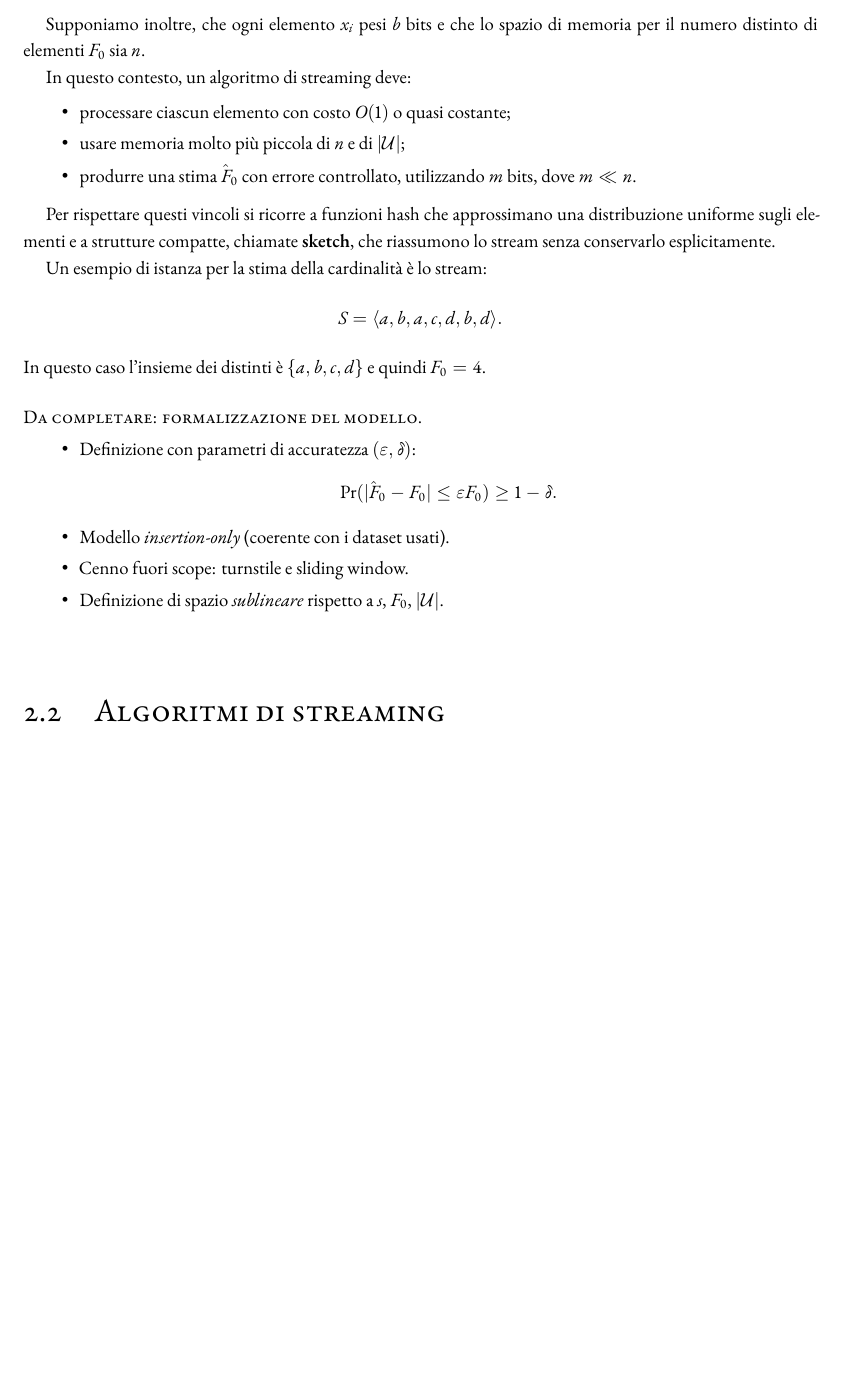
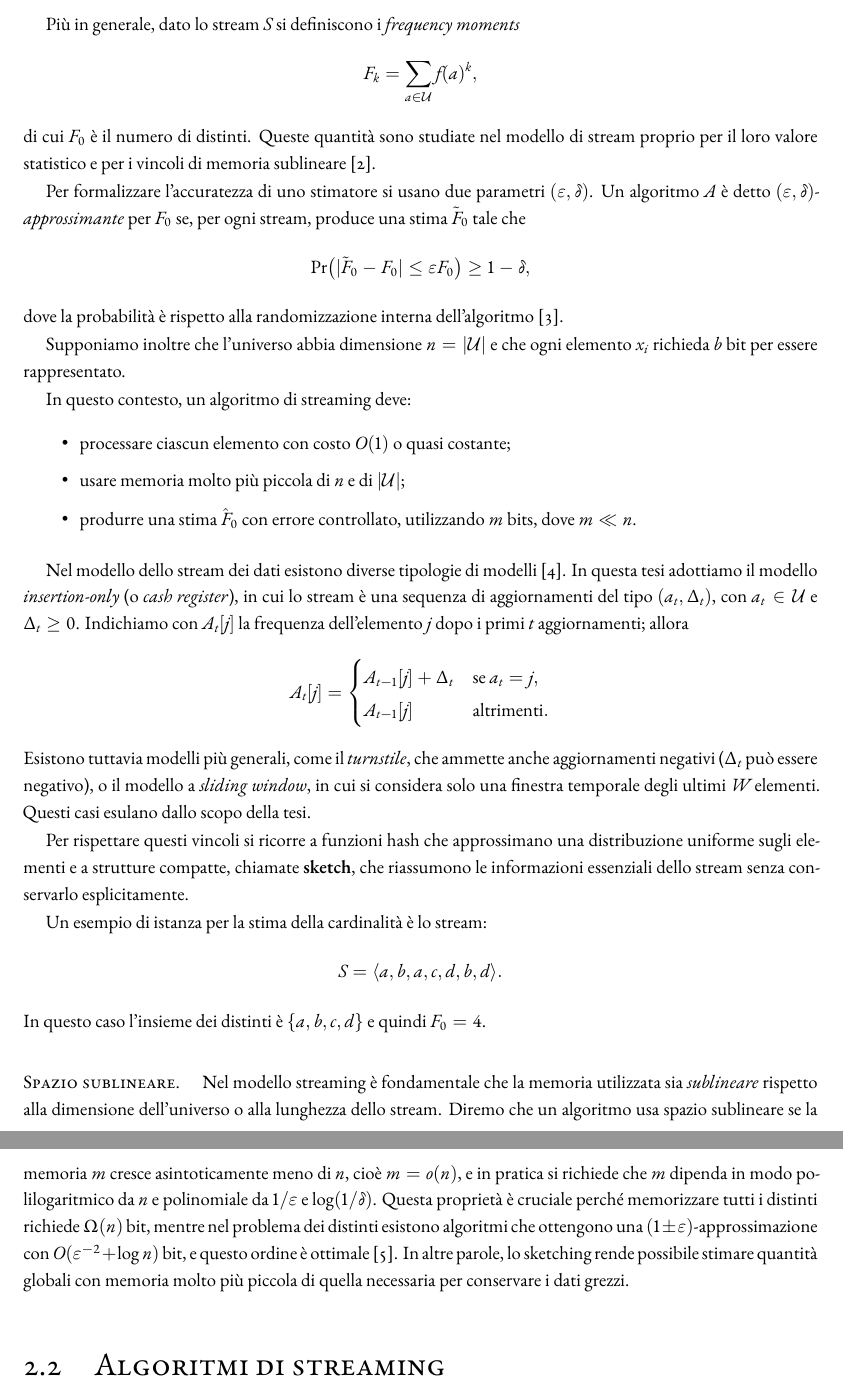
Before and after one commit to kr0bi/satp-cpp, a LaTeX thesis (thesis/dissertation.tex, which reads thesis/chapters/2-background.tex): part of page 10 of 23 before the commit and two parts of pages 10 and 11 of 25 after it, the two joined at a grey line, cut at the place of the change, the shorter picture padded with empty space. Compiled offline with XeLaTeX; a LaTeX package or settings file that is missing is left out.

Commit message:
aggiunta di testi e continuazione del modello di stream dei dati

```diff
--- a/thesis/chapters/2-background.tex
+++ b/thesis/chapters/2-background.tex
@@ -32,8 +32,25 @@ ossia il numero di elementi distinti:
 F_0 = |\{ a \in \mathcal{U} \mid f(a) > 0 \}|.
 \]
 
-Supponiamo inoltre, che ogni elemento $x_i$ pesi $b$ bits e che lo spazio di memoria per il
-numero distinto di elementi $F_0$ sia $n$.
+Più in generale, dato lo stream $S$ si definiscono i \emph{frequency moments}
+\[
+F_k = \sum_{a \in \mathcal{U}} f(a)^k,
+\]
+di cui $F_0$ è il numero di distinti. Queste quantità sono studiate nel modello
+di stream proprio per il loro valore statistico e per i vincoli di memoria
+sublineare \cite{Alon_Matias_Szegedy_2002}.
+
+Per formalizzare l'accuratezza di uno stimatore si usano due parametri
+$(\varepsilon,\delta)$. Un algoritmo $A$ è detto \emph{$(\varepsilon,\delta)$-approssimante}
+per $F_0$ se, per ogni stream, produce una stima $\tilde{F}_0$ tale che
+\[
+\Pr\bigl(|\tilde{F}_0 - F_0| \le \varepsilon F_0\bigr) \ge 1 - \delta,
+\]
+dove la probabilità è rispetto alla randomizzazione interna dell'algoritmo
+\cite{BarYossef_Jayram_Kumar_Sivakumar_Trevisan_2002}.
+
+Supponiamo inoltre che l'universo abbia dimensione $n = |\mathcal{U}|$ e che ogni elemento $x_i$
+richieda $b$ bit per essere rappresentato.
 
 In questo contesto, un algoritmo di streaming deve:
 \begin{itemize}
@@ -42,9 +59,27 @@ In questo contesto, un algoritmo di streaming deve:
     \item produrre una stima $\hat{F}_0$ con errore controllato, utilizzando $m$ bits, dove $m \ll n$.
 \end{itemize}
 
+Nel modello dello stream dei dati esistono diverse tipologie di modelli
+\cite{Muthukrishnan_2005}. In questa tesi adottiamo il modello
+\emph{insertion-only} (o \emph{cash register}), in cui lo stream è una sequenza
+di aggiornamenti del tipo $(a_t, \Delta_t)$, con $a_t \in \mathcal{U}$ e
+$\Delta_t \ge 0$. Indichiamo con $A_t[j]$ la frequenza dell'elemento $j$ dopo
+i primi $t$ aggiornamenti; allora
+\[
+A_t[j] =
+\begin{cases}
+A_{t-1}[j] + \Delta_t & \text{se } a_t = j,\\
+A_{t-1}[j] & \text{altrimenti}.
+\end{cases}
+\]
+Esistono tuttavia modelli più generali, come il \emph{turnstile}, che ammette anche aggiornamenti negativi
+($\Delta_t$ può essere negativo), o il modello a \emph{sliding window}, in cui si
+considera solo una finestra temporale degli ultimi $W$ elementi. Questi casi
+esulano dallo scopo della tesi.
+
 Per rispettare questi vincoli si ricorre a funzioni hash che approssimano
 una distribuzione uniforme sugli elementi e a strutture compatte, chiamate \textbf{sketch},
-che riassumono lo stream senza conservarlo esplicitamente.
+che riassumono le informazioni essenziali dello stream senza conservarlo esplicitamente.
 
 Un esempio di istanza per la stima della cardinalità è lo stream:
 \[
@@ -52,16 +87,19 @@ S = \langle a, b, a, c, d, b, d \rangle.
 \]
 In questo caso l'insieme dei distinti è $\{a,b,c,d\}$ e quindi $F_0 = 4$.
 
-\paragraph{Da completare: formalizzazione del modello.}
-\begin{itemize}
-    \item Definizione con parametri di accuratezza $(\varepsilon,\delta)$:
-    \[
-    \Pr(|\hat{F}_0 - F_0| \le \varepsilon F_0) \ge 1 - \delta.
-    \]
-    \item Modello \emph{insertion-only} (coerente con i dataset usati).
-    \item Cenno fuori scope: turnstile e sliding window.
-    \item Definizione di spazio \emph{sublineare} rispetto a $s$, $F_0$, $|\mathcal{U}|$.
-\end{itemize}
+\paragraph{Spazio sublineare.}
+Nel modello streaming è fondamentale che la memoria utilizzata sia
+\emph{sublineare} rispetto alla dimensione dell'universo o alla lunghezza dello stream.
+Diremo che un algoritmo usa spazio sublineare se la memoria $m$ cresce
+asintoticamente meno di $n$, cioè $m = o(n)$, e in pratica si richiede che
+$m$ dipenda in modo polilogaritmico da $n$ e polinomiale da
+$1/\varepsilon$ e $\log(1/\delta)$. Questa proprietà è cruciale perché
+memorizzare tutti i distinti richiede $\Omega(n)$ bit, mentre nel problema dei
+distinti esistono algoritmi che ottengono una $(1 \pm \varepsilon)$-approssimazione
+con $O(\varepsilon^{-2} + \log n)$ bit, e questo ordine è ottimale
+\cite{Kane_Nelson_Woodruff_2010}. In altre parole, lo sketching rende possibile
+stimare quantità globali con memoria molto più piccola di quella necessaria
+per conservare i dati grezzi.
 
 \section{Algoritmi di streaming}
 In questa sezione si definisce cosa si intende per algoritmo di streaming e
```
Also changed, not shown: thesis/references.bib (+37 -0 lines), thesis/dissertation.pdf, thesis/papers/Alon et al. - The space complexity of approximating the frequency moments.pdf (added), thesis/papers/Data streams algorithms and applications.pdf (added), thesis/papers/bar-yossef2002.pdf (added), thesis/papers/optimal_algorithm_distinct.pdf (added), thesis/chapters/2-background.tex (2 more changed lines).
